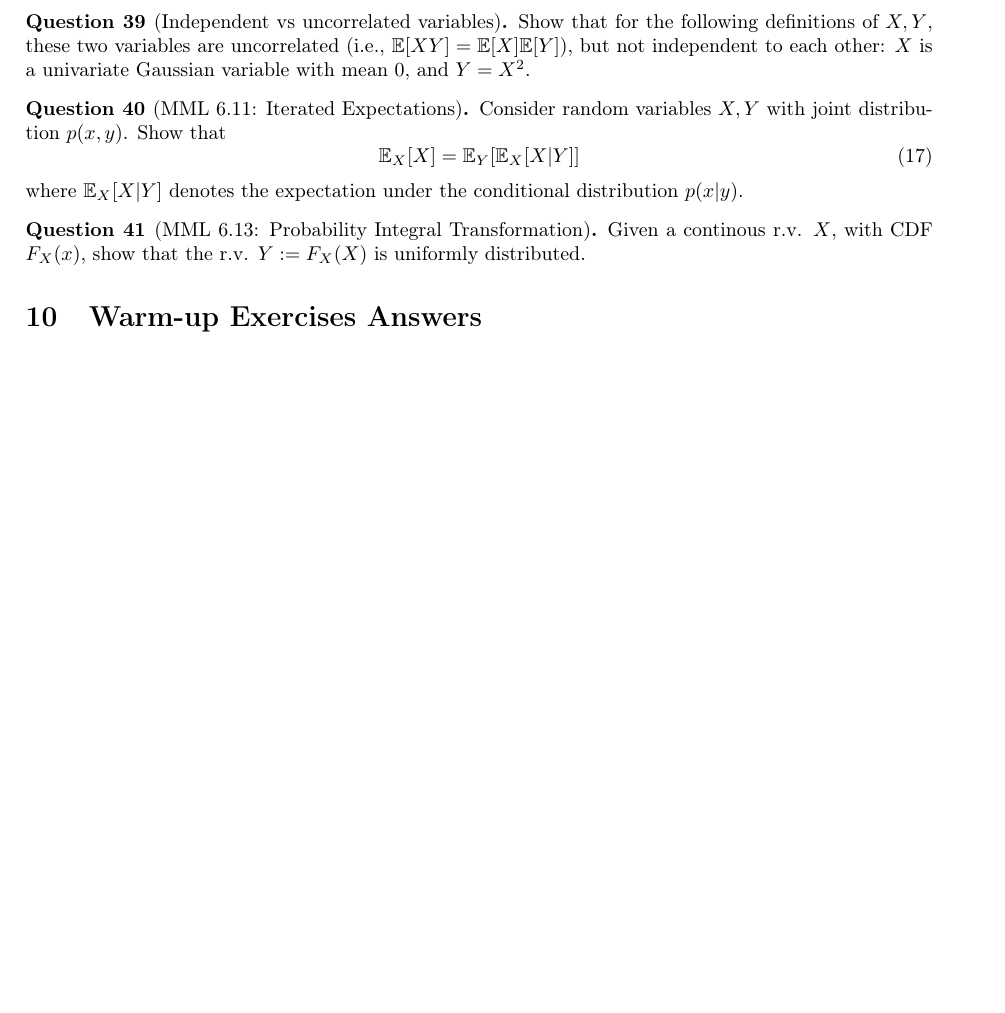
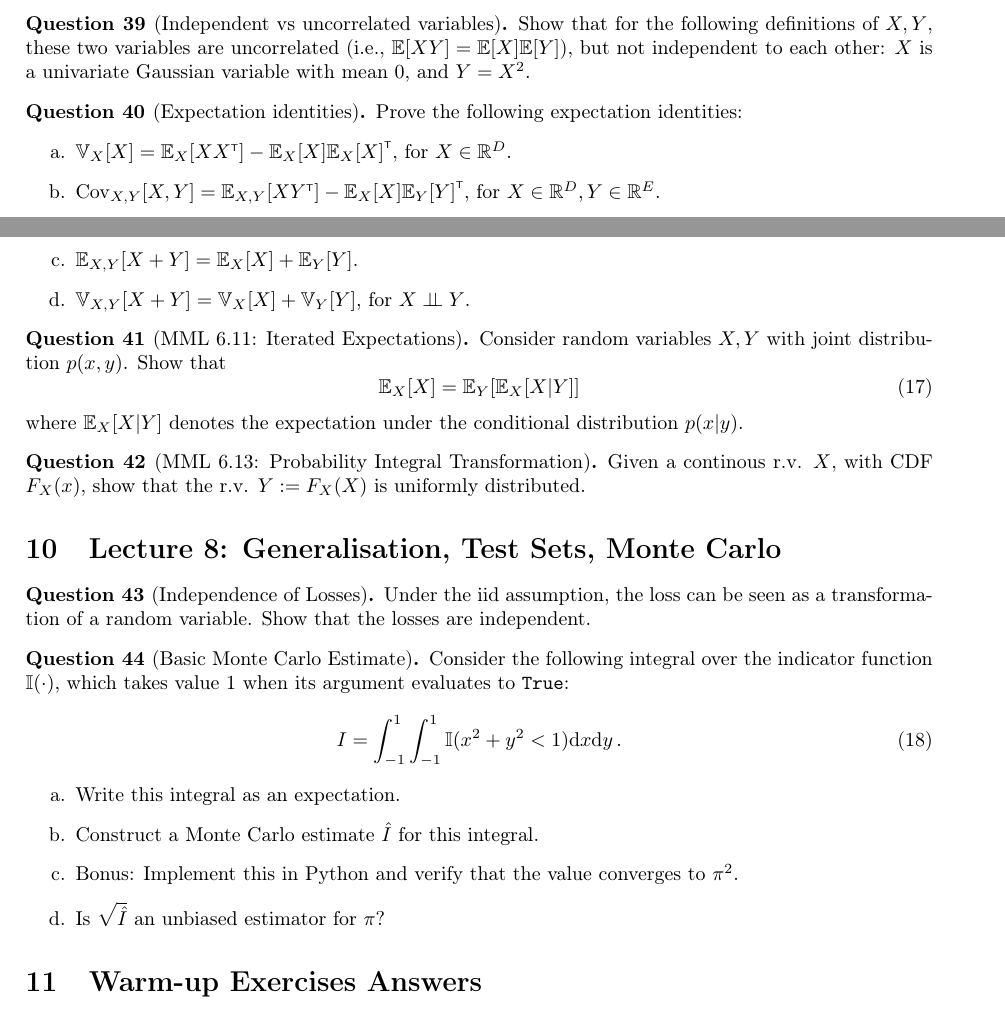
Before and after one commit to markvdw/mml-autumn-2022, a LaTeX problem sheet (exercises/exercises.tex, which reads exercises/multivariate_probability_questions.tex): part of page 10 of 33 before the commit and two parts of pages 10 and 11 of 34 after it, the two joined at a grey line, cut so that both start at the same text, the shorter picture padded with empty space. Compiled offline with pdfLaTeX.

Commit message:
Few more exercises + formula sheet update.

```diff
--- a/exercises/exercises.tex
+++ b/exercises/exercises.tex
@@ -439,6 +447,26 @@ p(\vx) = \vx\transpose \begin{bmatrix} 0 & 0 & 0 & 0 \\ 1 & 0 & 1 & 0 \\ 0 & 0 &
 
 
 
+\section{Lecture 8: Generalisation, Test Sets, Monte Carlo}
+
+\begin{question}[Independence of Losses] Under the iid assumption, the loss can be seen as a transformation of a random variable. Show that the losses are independent.
+\end{question}
+
+\begin{question}[Basic Monte Carlo Estimate]
+Consider the following integral over the indicator function $\mathbb I(\cdot)$, which takes value 1 when its argument evaluates to \texttt{True}:
+\begin{align}
+I = \int_{-1}^1\int_{-1}^1 \mathbb{I}(x^2 + y^2 < 1) \calcd x \calcd y \,.
+\end{align}
+\begin{enumerate}[label=\alph*.]
+\item Write this integral as an expectation.
+\item Construct a Monte Carlo estimate $\hat I$ for this integral.
+\item Bonus: Implement this in Python and verify that the value converges to $\pi^2$.
+\item Is $\sqrt{\hat I}$ an unbiased estimator for $\pi$?
+\end{enumerate}
+\end{question}
+
+
+
 
 
 
--- a/exercises/multivariate_probability_questions.tex
+++ b/exercises/multivariate_probability_questions.tex
@@ -30,6 +30,18 @@ Show that for the following definitions of $X, Y$, these two variables are uncor
 \end{question}
 
 
+\begin{question}[Expectation identities]
+Prove the following expectation identities:
+\begin{enumerate}[label=\alph*.]
+\item $\Var{X}{X} = \Exp{X}{XX\transpose} - \Exp{X}{X}\Exp{X}{X}\transpose$, for $X \in \Reals^D$.
+\item $\Cov_{X,Y}[X,Y] = \Exp{X,Y}{XY\transpose} - \Exp{X}{X}\Exp{Y}{Y}\transpose$, for $X \in \Reals^D, Y\in\Reals^E$.
+\item $\Exp{X,Y}{X + Y} = \Exp{X}{X} + \Exp{Y}{Y}$.
+\item $\Var{X,Y}{X + Y} = \Var{X}{X} + \Var{Y}{Y}$, for $X \ci Y$.
+\end{enumerate}
+\end{question}
+
+
+
 \begin{question}[MML 6.11: Iterated Expectations]
 \label{q:mml-6.11}
 
```
Also changed, not shown: exercises/exercises.pdf, exercises/exercises.tex (8 more changed lines), exercises/multivariate_probability_questions.tex (1 more changed lines).
